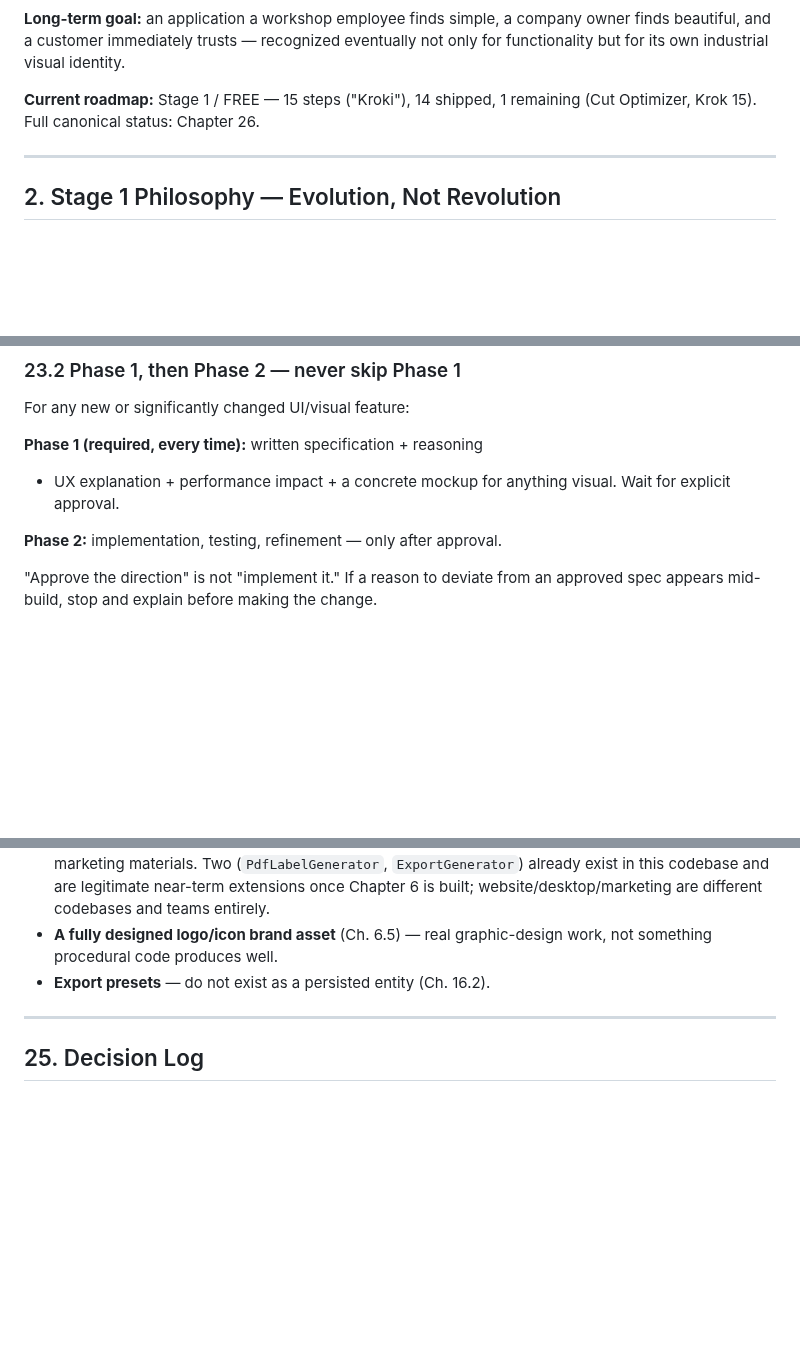
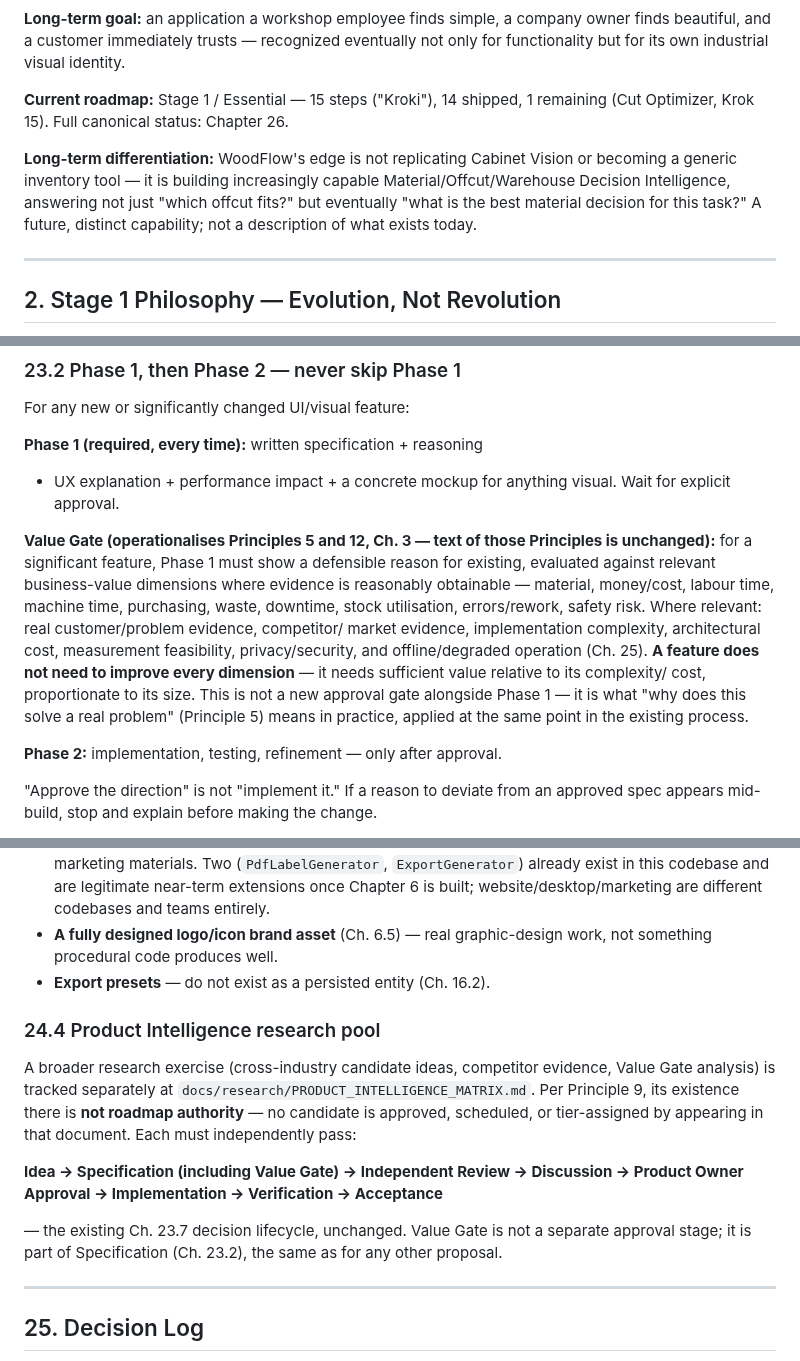
Before and after one commit to woodflow-app/WoodFlow, a Markdown page: docs/WoodFlow_Handbook.md, 3 parts joined by grey strips. Rendered like a GitHub page; blank space fills up the shorter version.

```diff
--- a/docs/WoodFlow_Handbook.md
+++ b/docs/WoodFlow_Handbook.md
@@ -91,9 +92,16 @@ company owner finds beautiful, and a customer immediately trusts —
 recognized eventually not only for functionality but for its own
 industrial visual identity.
 
-**Current roadmap:** Stage 1 / FREE — 15 steps ("Kroki"), 14 shipped,
-1 remaining (Cut Optimizer, Krok 15). Full canonical status: Chapter
-26.
+**Current roadmap:** Stage 1 / Essential — 15 steps ("Kroki"), 14
+shipped, 1 remaining (Cut Optimizer, Krok 15). Full canonical status:
+Chapter 26.
+
+**Long-term differentiation:** WoodFlow's edge is not replicating
+Cabinet Vision or becoming a generic inventory tool — it is building
+increasingly capable Material/Offcut/Warehouse Decision Intelligence,
+answering not just "which offcut fits?" but eventually "what is the
+best material decision for this task?" A future, distinct capability;
+not a description of what exists today.
 
 ---
 
@@ -1218,6 +1232,22 @@ For any new or significantly changed UI/visual feature:
 + UX explanation + performance impact + a concrete mockup for anything
 visual. Wait for explicit approval.
 
+**Value Gate (operationalises Principles 5 and 12, Ch. 3 — text of
+those Principles is unchanged):** for a significant feature, Phase 1
+must show a defensible reason for existing, evaluated against
+relevant business-value dimensions where evidence is reasonably
+obtainable — material, money/cost, labour time, machine time,
+purchasing, waste, downtime, stock utilisation, errors/rework, safety
+risk. Where relevant: real customer/problem evidence, competitor/
+market evidence, implementation complexity, architectural cost,
+measurement feasibility, privacy/security, and offline/degraded
+operation (Ch. 25). **A feature does not need to improve every
+dimension** — it needs sufficient value relative to its complexity/
+cost, proportionate to its size. This is not a new approval gate
+alongside Phase 1 — it is what "why does this solve a real problem"
+(Principle 5) means in practice, applied at the same point in the
+existing process.
+
 **Phase 2:** implementation, testing, refinement — only after
 approval.
 
@@ -1503,6 +1533,23 @@ opinion about the idea itself.
   graphic-design work, not something procedural code produces well.
 - **Export presets** — do not exist as a persisted entity (Ch. 16.2).
 
+### 24.4 Product Intelligence research pool
+
+A broader research exercise (cross-industry candidate ideas,
+competitor evidence, Value Gate analysis) is tracked separately at
+`docs/research/PRODUCT_INTELLIGENCE_MATRIX.md`. Per Principle 9, its
+existence there is **not roadmap authority** — no candidate is
+approved, scheduled, or tier-assigned by appearing in that document.
+Each must independently pass:
+
+**Idea → Specification (including Value Gate) → Independent Review →
+Discussion → Product Owner Approval → Implementation → Verification →
+Acceptance**
+
+— the existing Ch. 23.7 decision lifecycle, unchanged. Value Gate is
+not a separate approval stage; it is part of Specification (Ch. 23.2),
+the same as for any other proposal.
+
 ---
 
 ## 25. Decision Log
```
Also changed, not shown: other parts of docs/WoodFlow_Handbook.md (+19 -8 lines), docs/research/PRODUCT_INTELLIGENCE_MATRIX.md (added, +10 -0 lines).
